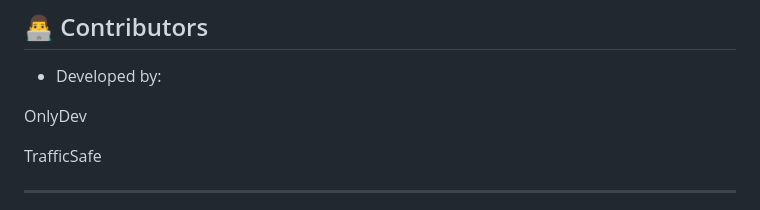
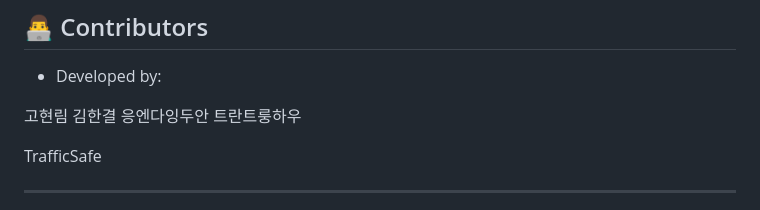
Before and after one commit to OnlyDev321/TrafficSafe, a Markdown page: README.md, the part around the change. Rendered like a GitHub page.

Commit message:
Add new contributors to the README

```diff
--- a/README.md
+++ b/README.md
@@ -173,7 +173,10 @@ The TrafficSafe system is expected to:
 
 - Developed by:
 
-OnlyDev
+고현림
+김한결
+응엔다잉두안
+트란트룽하우
 
 TrafficSafe
 
```
